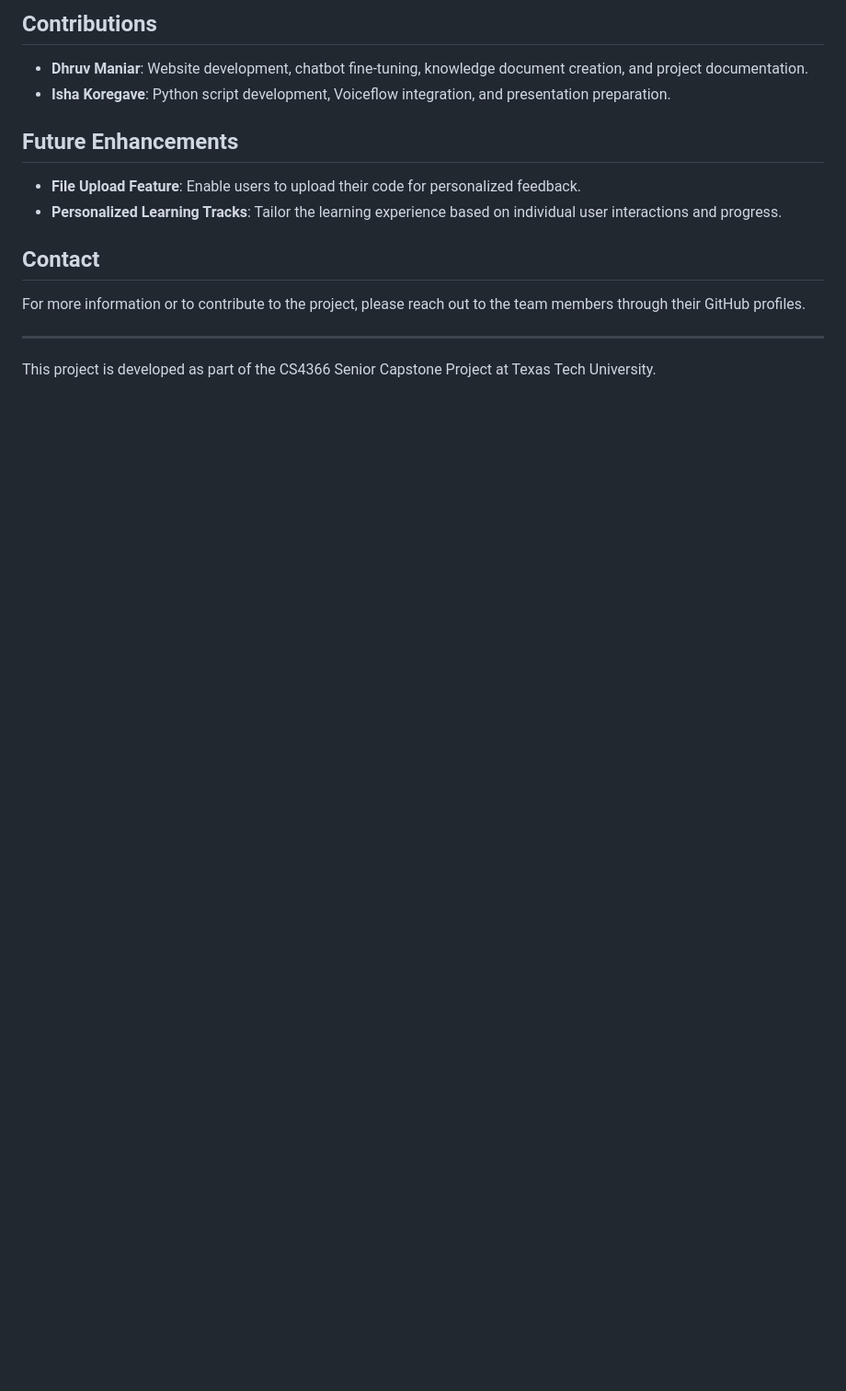
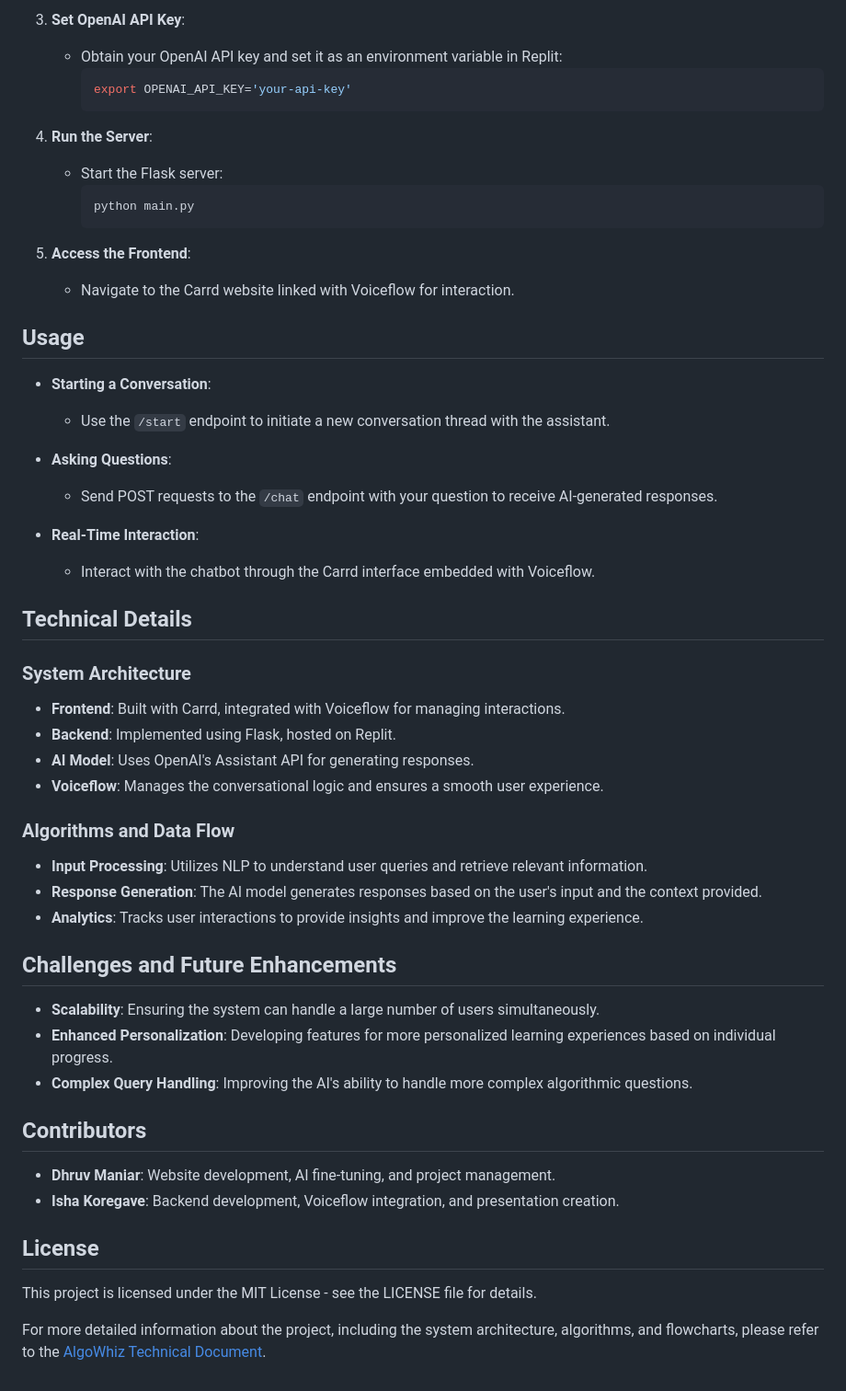
Before and after one commit to Dhruvbam/AlgoWhiz, a Markdown page: README.md, the part around the change printed below. Shown: that part at 92% size. Drawn GitHub-style; blank space fills up the shorter version.

````diff
--- a/README.md
+++ b/README.md
@@ -64,18 +66,58 @@ You can view a live demo of AlgoWhiz using the following links:
 
-## Contributions
+3. **Set OpenAI API Key**:
+   - Obtain your OpenAI API key and set it as an environment variable in Replit:
+     ```bash
+     export OPENAI_API_KEY='your-api-key'
+     ```
 
-- **Dhruv Maniar**: Website development, chatbot fine-tuning, knowledge document creation, and project documentation.
-- **Isha Koregave**: Python script development, Voiceflow integration, and presentation preparation.
+4. **Run the Server**:
+   - Start the Flask server:
+     ```bash
+     python main.py
+     ```
 
-## Future Enhancements
+5. **Access the Frontend**:
+   - Navigate to the Carrd website linked with Voiceflow for interaction.
 
-- **File Upload Feature**: Enable users to upload their code for personalized feedback.
-- **Personalized Learning Tracks**: Tailor the learning experience based on individual user interactions and progress.
+## Usage
 
-## Contact
+- **Starting a Conversation**:
+  - Use the `/start` endpoint to initiate a new conversation thread with the assistant.
 
-For more information or to contribute to the project, please reach out to the team members through their GitHub profiles.
+- **Asking Questions**:
+  - Send POST requests to the `/chat` endpoint with your question to receive AI-generated responses.
 
----
+- **Real-Time Interaction**:
+  - Interact with the chatbot through the Carrd interface embedded with Voiceflow.
 
-This project is developed as part of the CS4366 Senior Capstone Project at Texas Tech University.
+## Technical Details
+
+### System Architecture
+
+- **Frontend**: Built with Carrd, integrated with Voiceflow for managing interactions.
+- **Backend**: Implemented using Flask, hosted on Replit.
+- **AI Model**: Uses OpenAI's Assistant API for generating responses.
+- **Voiceflow**: Manages the conversational logic and ensures a smooth user experience.
+
+### Algorithms and Data Flow
+
+- **Input Processing**: Utilizes NLP to understand user queries and retrieve relevant information.
+- **Response Generation**: The AI model generates responses based on the user's input and the context provided.
+- **Analytics**: Tracks user interactions to provide insights and improve the learning experience.
+
+## Challenges and Future Enhancements
+
+- **Scalability**: Ensuring the system can handle a large number of users simultaneously.
+- **Enhanced Personalization**: Developing features for more personalized learning experiences based on individual progress.
+- **Complex Query Handling**: Improving the AI's ability to handle more complex algorithmic questions.
+
+## Contributors
+
+- **Dhruv Maniar**: Website development, AI fine-tuning, and project management.
+- **Isha Koregave**: Backend development, Voiceflow integration, and presentation creation.
+
+## License
+
+This project is licensed under the MIT License - see the LICENSE file for details.
+
+For more detailed information about the project, including the system architecture, algorithms, and flowcharts, please refer to the [AlgoWhiz Technical Document](./AlgoWhiz%20Technical%20Document.pdf).
````
Also changed, not shown: other parts of README.md (+48 -46 lines).
